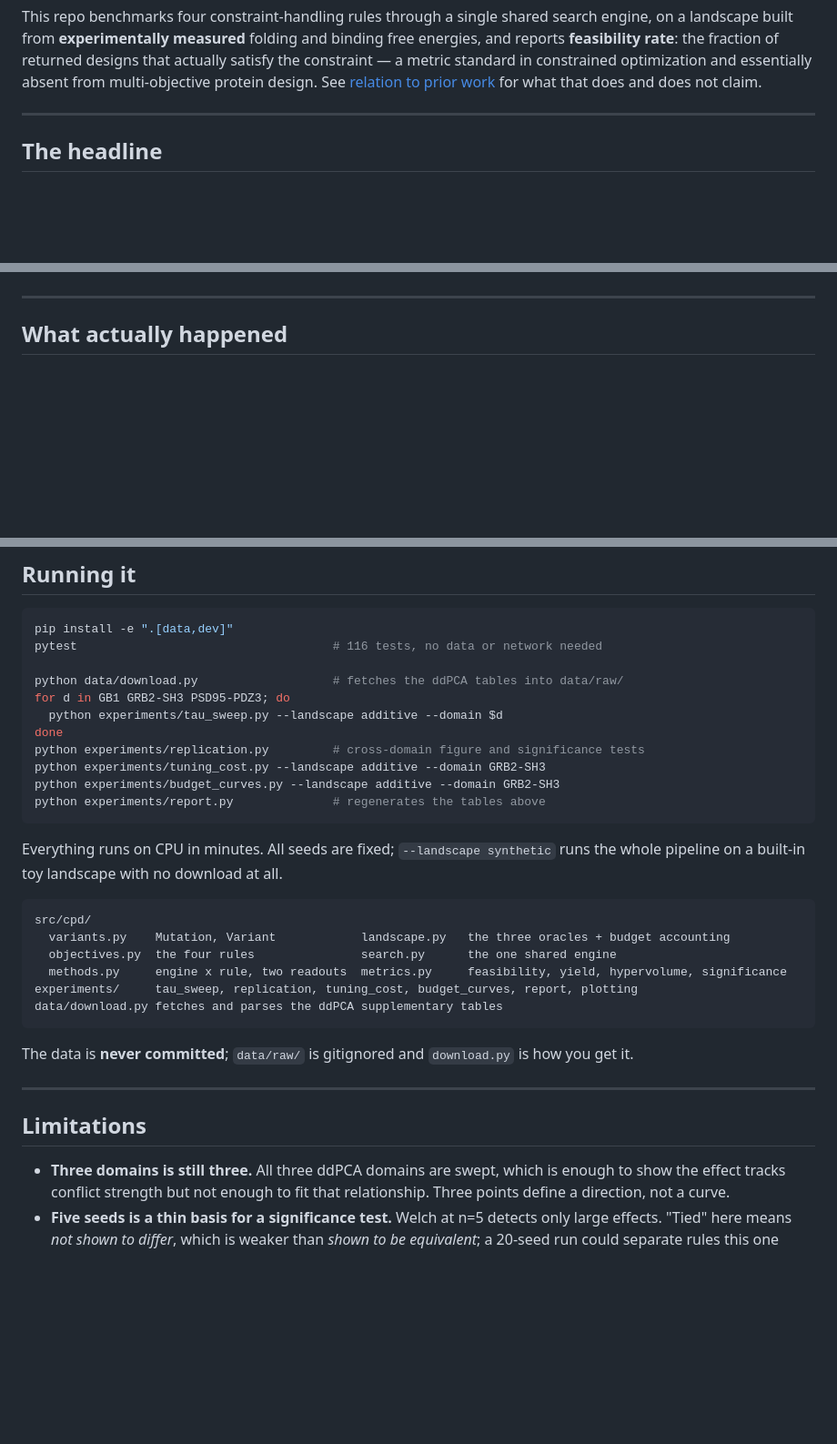
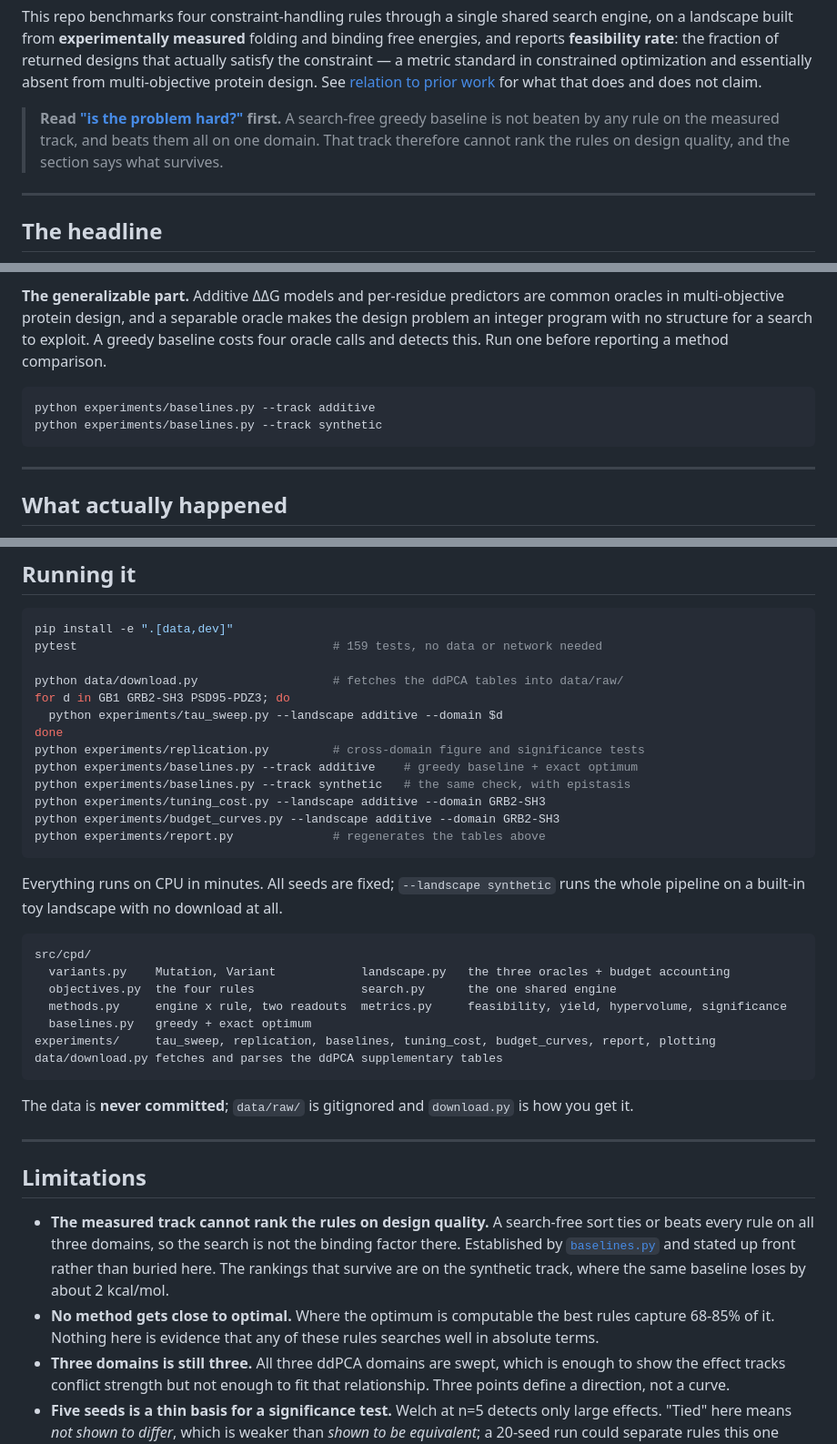
Before and after one commit to Grim0-0/constrained-protein-design, a Markdown page: README.md, 3 parts joined by grey strips. Shown at 91% size. Rendered like a GitHub page; blank space fills up the shorter version.

````diff
--- a/README.md
+++ b/README.md
@@ -17,6 +17,11 @@ returned designs that actually satisfy the constraint — a metric standard in
 constrained optimization and essentially absent from multi-objective protein
 design. See [relation to prior work](#relation-to-prior-work) for what that
 does and does not claim.
+
+> **Read ["is the problem hard?"](#before-any-of-that-is-the-problem-hard) first.**
+> A search-free greedy baseline is not beaten by any rule on the measured
+> track, and beats them all on one domain. That track therefore cannot rank
+> the rules on design quality, and the section says what survives.
 
 ---
 
@@ -44,3 +119,13 @@ twenty designs of which **none** satisfy the constraint.
+**The generalizable part.** Additive ΔΔG models and per-residue predictors are
+common oracles in multi-objective protein design, and a separable oracle makes
+the design problem an integer program with no structure for a search to
+exploit. A greedy baseline costs four oracle calls and detects this. Run one
+before reporting a method comparison.
+
+```
+python experiments/baselines.py --track additive
+python experiments/baselines.py --track synthetic
+```
 
 ---
 
@@ -394,13 +479,15 @@ adapted from Ctrl-DNA, and the constraint-handling rules are all standard.
 
 ```bash
 pip install -e ".[data,dev]"
-pytest                                    # 116 tests, no data or network needed
+pytest                                    # 159 tests, no data or network needed
 
 python data/download.py                   # fetches the ddPCA tables into data/raw/
 for d in GB1 GRB2-SH3 PSD95-PDZ3; do
   python experiments/tau_sweep.py --landscape additive --domain $d
 done
 python experiments/replication.py         # cross-domain figure and significance tests
+python experiments/baselines.py --track additive    # greedy baseline + exact optimum
+python experiments/baselines.py --track synthetic   # the same check, with epistasis
 python experiments/tuning_cost.py --landscape additive --domain GRB2-SH3
 python experiments/budget_curves.py --landscape additive --domain GRB2-SH3
 python experiments/report.py              # regenerates the tables above
@@ -414,7 +501,8 @@ src/cpd/
   variants.py    Mutation, Variant            landscape.py   the three oracles + budget accounting
   objectives.py  the four rules               search.py      the one shared engine
   methods.py     engine x rule, two readouts  metrics.py     feasibility, yield, hypervolume, significance
-experiments/     tau_sweep, replication, tuning_cost, budget_curves, report, plotting
+  baselines.py   greedy + exact optimum
+experiments/     tau_sweep, replication, baselines, tuning_cost, budget_curves, report, plotting
 data/download.py fetches and parses the ddPCA supplementary tables
 ```
 
@@ -425,6 +513,15 @@ how you get it.
 
 ## Limitations
 
+- **The measured track cannot rank the rules on design quality.** A
+  search-free sort ties or beats every rule on all three domains, so the
+  search is not the binding factor there. Established by
+  [`baselines.py`](experiments/baselines.py) and stated up front rather
+  than buried here. The rankings that survive are on the synthetic track,
+  where the same baseline loses by about 2 kcal/mol.
+- **No method gets close to optimal.** Where the optimum is computable the
+  best rules capture 68-85% of it. Nothing here is evidence that any of
+  these rules searches well in absolute terms.
 - **Three domains is still three.** All three ddPCA domains are swept, which is
   enough to show the effect tracks conflict strength but not enough to fit that
   relationship. Three points define a direction, not a curve.
````
Also changed, not shown: other parts of README.md (+70 -0 lines), figures/baselines_additive.png (added), 7 other files.
